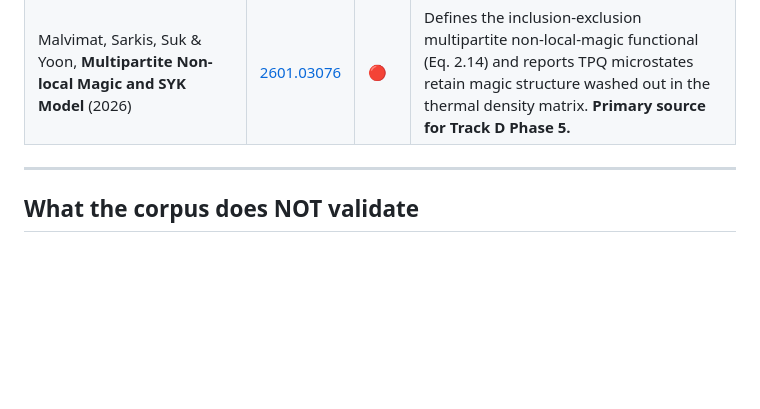
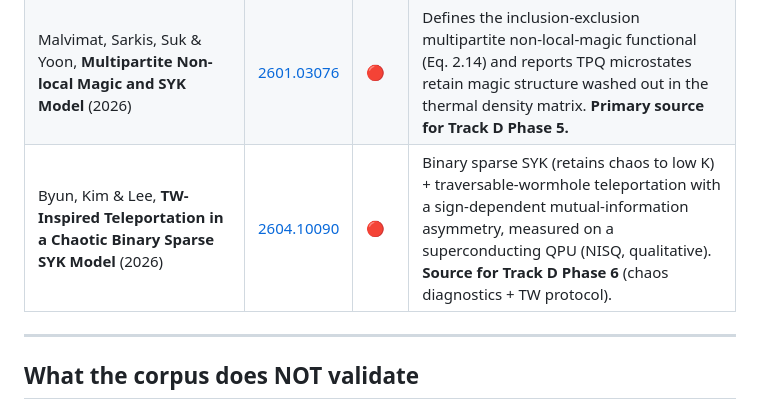
Before and after one commit to jrtorrez31337/executable-positive-geometry, a Markdown page: corpus/README.md, the part around the change. Drawn GitHub-style; blank space fills up the shorter version.

Commit message:
corpus: README row for 2604.10090 (Phase 6 source)
Co-Authored-By: Claude Opus 4.8 <noreply@anthropic.com>

```diff
--- a/corpus/README.md
+++ b/corpus/README.md
@@ -95,6 +95,7 @@ paper whose definitions forced our Phase-1 terminology correction.
 | Bera & Schiro, **Non-Stabilizerness of the Sachdev-Ye-Kitaev Model** (2025) | [2502.01582](https://arxiv.org/abs/2502.01582) | 🔴 | Chaotic SYK4 ground states have Gaussian-like connected Majorana spectra and larger SRE than free/integrable SYK2 (Laplace-like). **Primary source for Track D Phase 4** (SYK-magic baseline). |
 | Jasser, Odavić & Hamma, **Stabilizer Entropy and Entanglement Complexity in the SYK Model** (2025) | [2502.03093](https://arxiv.org/abs/2502.03093) | 🔴 | Interpolated Majorana SYK4+SYK2 SRE study; supplies the real-Majorana Hamiltonian convention used in Phase 4. |
 | Malvimat, Sarkis, Suk & Yoon, **Multipartite Non-local Magic and SYK Model** (2026) | [2601.03076](https://arxiv.org/abs/2601.03076) | 🔴 | Defines the inclusion-exclusion multipartite non-local-magic functional (Eq. 2.14) and reports TPQ microstates retain magic structure washed out in the thermal density matrix. **Primary source for Track D Phase 5.** |
+| Byun, Kim & Lee, **TW-Inspired Teleportation in a Chaotic Binary Sparse SYK Model** (2026) | [2604.10090](https://arxiv.org/abs/2604.10090) | 🔴 | Binary sparse SYK (retains chaos to low K) + traversable-wormhole teleportation with a sign-dependent mutual-information asymmetry, measured on a superconducting QPU (NISQ, qualitative). **Source for Track D Phase 6** (chaos diagnostics + TW protocol). |
 
 ---
 
```
